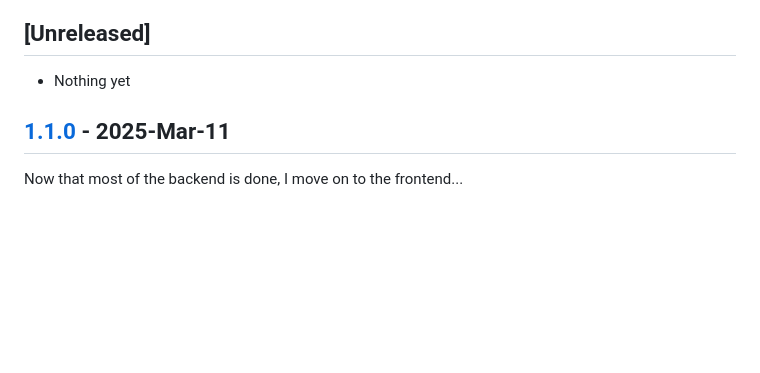
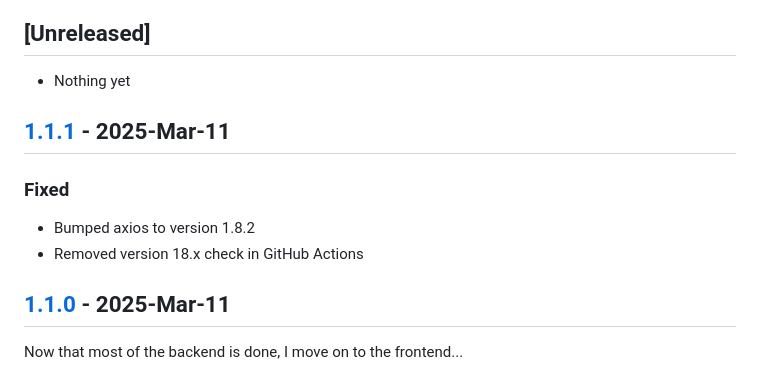
Before and after one commit to lorearchive/LADR, a Markdown page: CHANGELOG.md, the part around one of its changes. Rendered like a GitHub page; blank space fills up the shorter version.

Commit message:
Updated changelog for v1.1.1

```diff
--- a/CHANGELOG.md
+++ b/CHANGELOG.md
@@ -9,6 +9,11 @@ Date format: `YYYY-MMM-DD`
 
 ## [Unreleased]
 - Nothing yet
+
+## [1.1.1] - 2025-Mar-11
+### Fixed
+- Bumped axios to version 1.8.2
+- Removed version 18.x check in GitHub Actions
 
 ## [1.1.0] - 2025-Mar-11
 Now that most of the backend is done, I move on to the frontend...
```
Also changed, not shown: other parts of CHANGELOG.md (+1 -0 lines).
